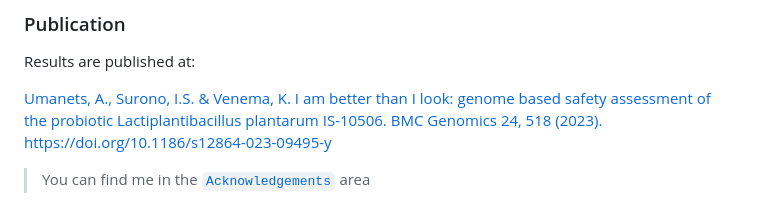
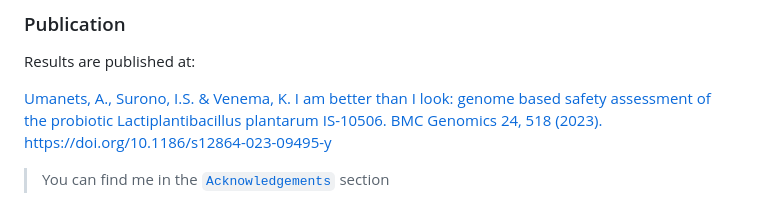
Before and after one commit to iliapopov17/PNMIM, a Markdown page: Genome annotation/README.md, the part around the change. Rendered like a GitHub page.

```diff
--- a/Genome annotation/README.md
+++ b/Genome annotation/README.md
@@ -67,4 +67,4 @@ Results are published at:
 
 [Umanets, A., Surono, I.S. & Venema, K. I am better than I look: genome based safety assessment of the probiotic Lactiplantibacillus plantarum IS-10506. BMC Genomics 24, 518 (2023).](https://bmcgenomics.biomedcentral.com/articles/10.1186/s12864-023-09495-y) https://doi.org/10.1186/s12864-023-09495-y
 
-> You can find me in the [`Acknowledgements`](https://bmcgenomics.biomedcentral.com/articles/10.1186/s12864-023-09495-y#Ack1) area
+> You can find me in the [`Acknowledgements`](https://bmcgenomics.biomedcentral.com/articles/10.1186/s12864-023-09495-y#Ack1) section
```
